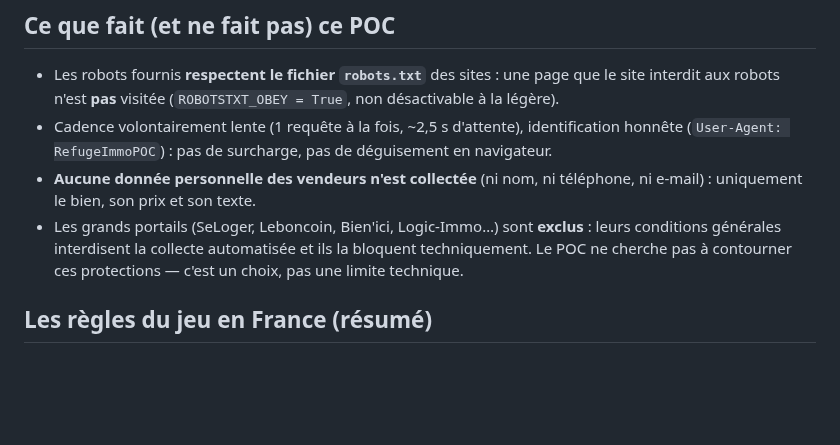
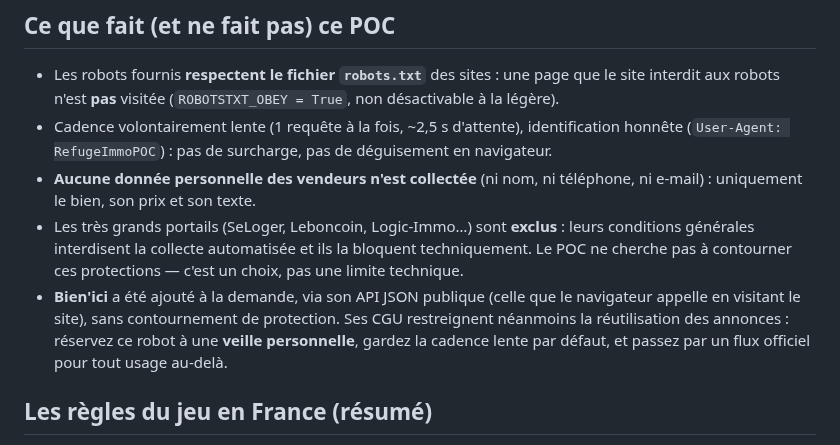
Before and after one commit to PatriceParis/res-immo, a Markdown page: docs/LEGAL.md, the part around the change. GitHub-like rendering; blank space fills up the shorter version.

```diff
--- a/docs/LEGAL.md
+++ b/docs/LEGAL.md
@@ -13,10 +13,15 @@
   pas de déguisement en navigateur.
 - **Aucune donnée personnelle des vendeurs n'est collectée** (ni nom, ni
   téléphone, ni e-mail) : uniquement le bien, son prix et son texte.
-- Les grands portails (SeLoger, Leboncoin, Bien'ici, Logic-Immo…) sont
+- Les très grands portails (SeLoger, Leboncoin, Logic-Immo…) sont
   **exclus** : leurs conditions générales interdisent la collecte automatisée
   et ils la bloquent techniquement. Le POC ne cherche pas à contourner ces
   protections — c'est un choix, pas une limite technique.
+- **Bien'ici** a été ajouté à la demande, via son API JSON publique (celle
+  que le navigateur appelle en visitant le site), sans contournement de
+  protection. Ses CGU restreignent néanmoins la réutilisation des annonces :
+  réservez ce robot à une **veille personnelle**, gardez la cadence lente
+  par défaut, et passez par un flux officiel pour tout usage au-delà.
 
 ## Les règles du jeu en France (résumé)
 
```
Also changed, not shown: README.md (+2 -1 lines), scraper/README.md (+25 -5 lines), docs/apercu-fiche.png, 6 other files.
